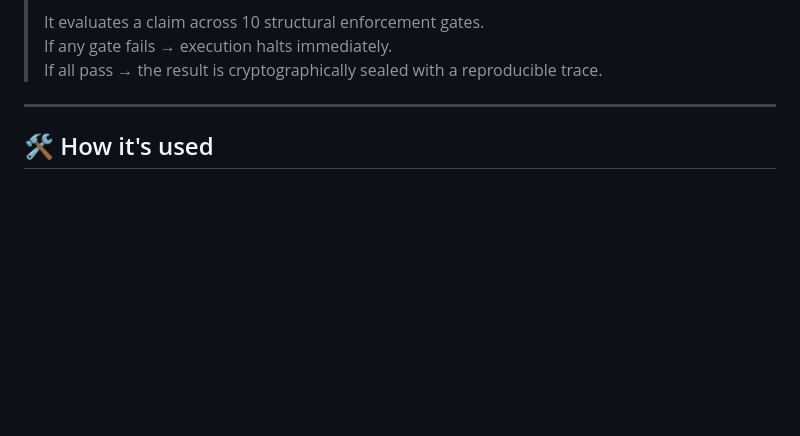
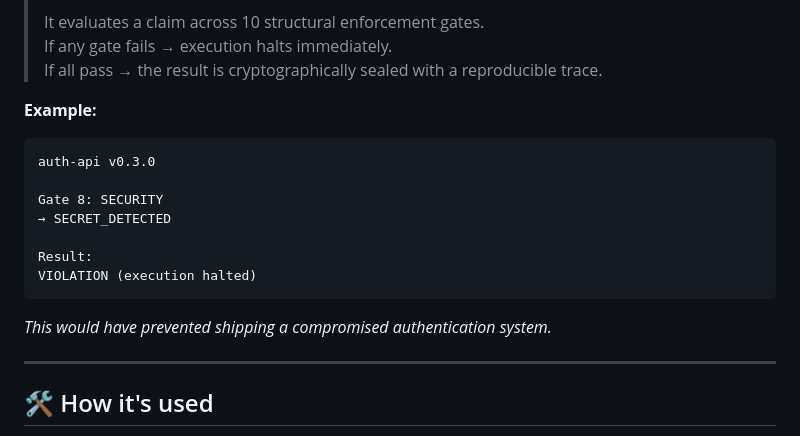
Before and after one commit to VrtxOmega/VERITAS-Omega-CODE, a Markdown page: README.md, the part around the change. Rendered like a GitHub page; blank space fills up the shorter version.

Commit message:
docs: insert visceral auth-api execution example immediately below impact hook

````diff
--- a/README.md
+++ b/README.md
@@ -20,6 +20,18 @@
 > It evaluates a claim across 10 structural enforcement gates.
 > If any gate fails &rarr; execution halts immediately.
 > If all pass &rarr; the result is cryptographically sealed with a reproducible trace.
+
+**Example:**
+```text
+auth-api v0.3.0
+
+Gate 8: SECURITY
+→ SECRET_DETECTED
+
+Result:
+VIOLATION (execution halted)
+```
+*This would have prevented shipping a compromised authentication system.*
 
 ---
 
````
